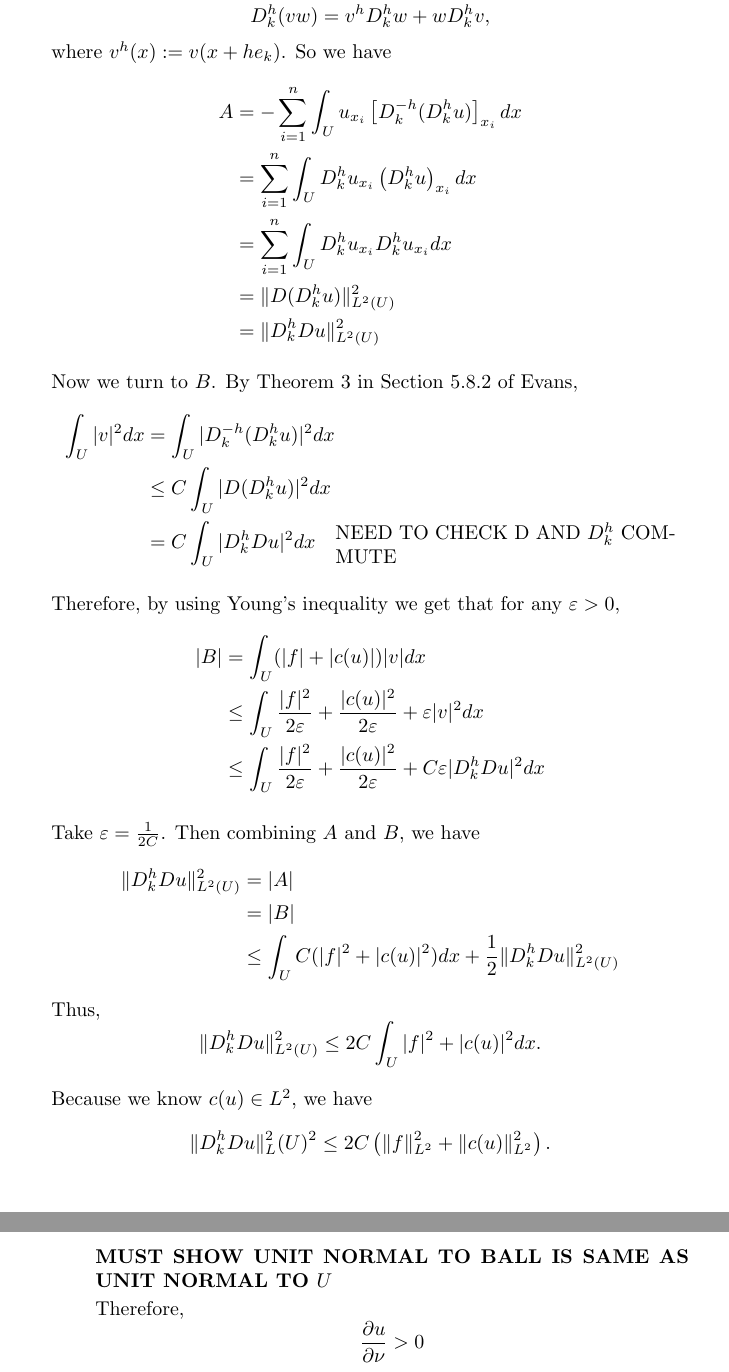
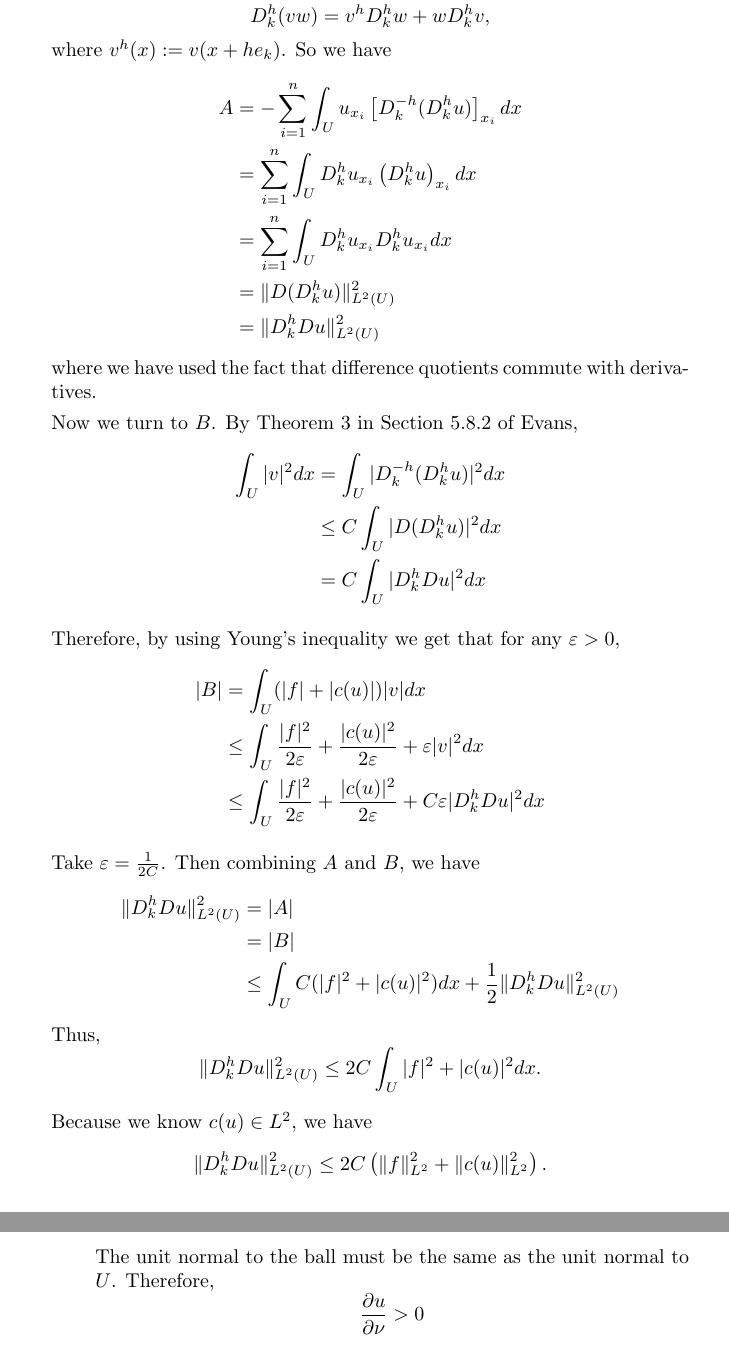
Before and after one commit to steiltre/8584hw, a LaTeX document (midterm1/midterm1.tex): two parts of pages 5 and 9 of 11, joined at a grey line, cut so that both start at the same text. Compiled offline with pdfLaTeX.

Commit message:
-Correct typos

```diff
--- a/midterm1/midterm1.tex
+++ b/midterm1/midterm1.tex
@@ -198,13 +200,14 @@
         & = \| D (D_k^h u) \|_{L^2(U)}^2 \\
         &= \| D_k^h Du \|_{L^2(U)}^2
       \end{align*}
+      where we have used the fact that difference quotients commute with derivatives.
 
       Now we turn to $B$.
       By Theorem 3 in Section 5.8.2 of Evans,
       \begin{align*}
         \int_{U}^{} |v|^2 dx &= \int_{U}^{} |D_k^{-h} (D_k^h u)|^2 dx \\
         & \leq C \int_{U}^{} |D (D_k^h u)|^2 dx \\
-        &= C \int_{U}^{} |D_k^h Du|^2 dx \quad \parbox{6cm}{NEED TO CHECK D AND $D_k^h$ COMMUTE}
+        &= C \int_{U}^{} |D_k^h Du|^2 dx
       \end{align*}
 
       Therefore, by using Young's inequality we get that for any $\varepsilon > 0$,
@@ -224,7 +227,7 @@
       \[ \| D_k^h Du \|_{L^2(U)}^2 \leq 2C \int_{U}^{} |f|^2 + |c(u)|^2 dx .\]
 
       Because we know $c(u) \in L^2$, we have
-      \[ \|D_k^h Du \|_L^2(U)^2 \leq 2C \left( \|f\|_{L^2}^2 + \|c(u)\|_{L^2}^2 \right) .\]
+      \[ \|D_k^h Du \|_{L^2(U)}^2 \leq 2C \left( \|f\|_{L^2}^2 + \|c(u)\|_{L^2}^2 \right) .\]
       Because $c(u) \in L^2$, the right hand side is a finite constant, so by Theorem 3 in Section 5.8.2 of Evans, $Du \in H^1(U)$. Therefore, $u \in
       H^2(U)$, and $\|D^2 u\|_{L^2} \leq C' \|f\|_{L^2}$ for some constant $C'$.
 
@@ -348,8 +351,7 @@
             \[ \frac{\partial u}{\partial \tilde{\nu}} (x_0) > 0 \]
             where $\tilde{\nu}$ is the outer unit normal to $B$.
 
-            \textbf{MUST SHOW UNIT NORMAL TO BALL IS SAME AS UNIT NORMAL TO $U$}
-
+            The unit normal to the ball must be the same as the unit normal to $U$.
             Therefore,
             \[ \frac{\partial u}{\partial \nu} > 0 \]
             where $\nu$ is the outer unit normal to $U$. This is a contradiction, so $u$ must be constant.
```
Also changed, not shown: midterm1/midterm1.tex (12 more changed lines).
